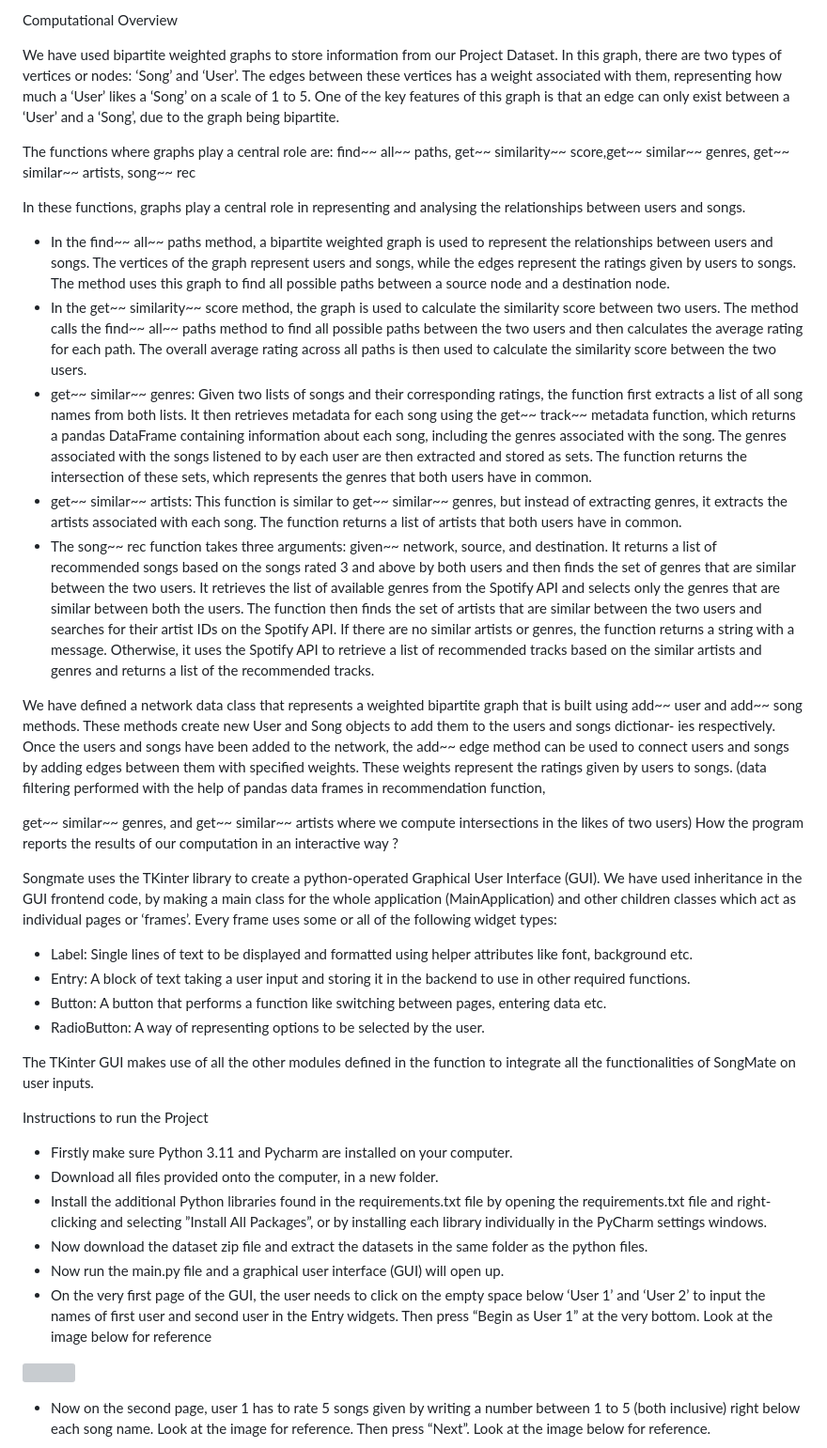
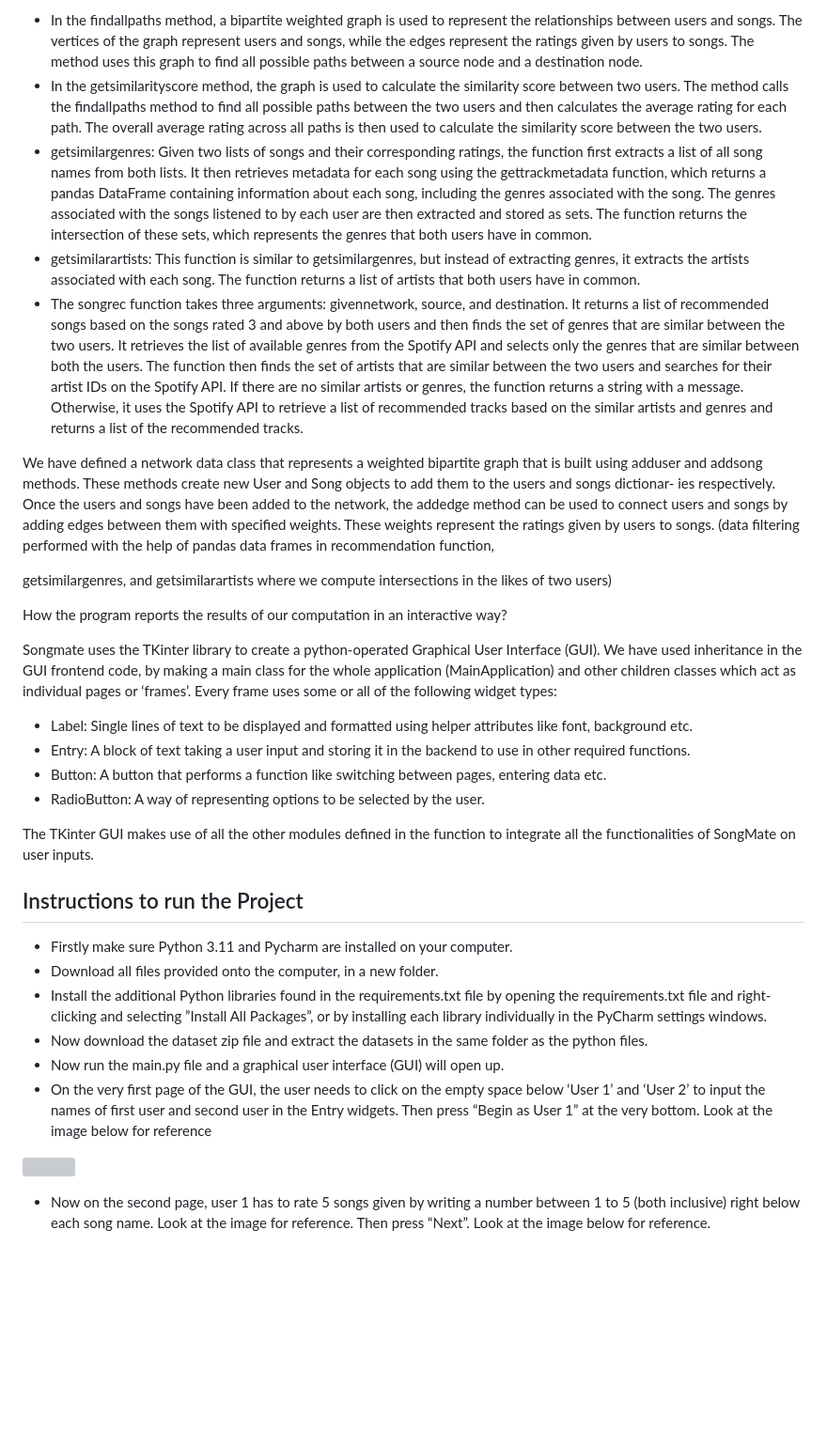
Before and after one commit to FalakR/SongMate-Music-Compatibility-Application, a Markdown page: README.md, the part around one of its changes. Shown at 94% size. Drawn GitHub-style; blank space fills up the shorter version; grey boxes are pictures that could not be loaded.

```diff
--- a/README.md
+++ b/README.md
@@ -31,39 +74,64 @@ Libraries Used :
 
-Computational Overview
+- In the findallpaths method, a bipartite weighted graph is used to represent the relationships between users
+    and songs. The vertices of the graph represent users and songs, while the edges represent the ratings given by
+    users to songs. The method uses this graph to find all possible paths between a source node and a destination
+    node.
+- In the getsimilarityscore method, the graph is used to calculate the similarity score between two users. The
+    method calls the findallpaths method to find all possible paths between the two users and then calculates the
+    average rating for each path. The overall average rating across all paths is then used to calculate the similarity
+    score between the two users.
+- getsimilargenres: Given two lists of songs and their corresponding ratings, the function first extracts a list of
+    all song names from both lists. It then retrieves metadata for each song using the gettrackmetadata function,
+    which returns a pandas DataFrame containing information about each song, including the genres associated
+    with the song. The genres associated with the songs listened to by each user are then extracted and stored as
+    sets. The function returns the intersection of these sets, which represents the genres that both users have in
+    common.
+- getsimilarartists: This function is similar to getsimilargenres, but instead of extracting genres, it extracts
+    the artists associated with each song. The function returns a list of artists that both users have in common.
+- The songrec function takes three arguments: givennetwork, source, and destination. It returns a list of
+    recommended songs based on the songs rated 3 and above by both users and then finds the set of genres that
+    are similar between the two users. It retrieves the list of available genres from the Spotify API and selects only
+    the genres that are similar between both the users. The function then finds the set of artists that are similar
+    between the two users and searches for their artist IDs on the Spotify API. If there are no similar artists or
+    genres, the function returns a string with a message. Otherwise, it uses the Spotify API to retrieve a list of
+    recommended tracks based on the similar artists and genres and returns a list of the recommended tracks.
 
-We have used bipartite weighted graphs to store information from our Project Dataset. In this graph, there are two types of vertices or nodes: ‘Song’ and ‘User’. The edges between these vertices has a weight associated with them, representing how much a ‘User’ likes a ‘Song’ on a scale of 1 to 5. One of the key features of this graph is that an edge can only exist between a ‘User’ and a ‘Song’, due to the graph being bipartite.
+We have defined a network data class that represents a weighted bipartite graph that is built using adduser and
+addsong methods. These methods create new User and Song objects to add them to the users and songs dictionar-
+ies respectively. Once the users and songs have been added to the network, the addedge method can be used to
+connect users and songs by adding edges between them with specified weights. These weights represent the ratings
+given by users to songs. (data filtering performed with the help of pandas data frames in recommendation function,
 
-The functions where graphs play a central role are: find~~ all~~ paths, get~~ similarity~~ score,get~~ similar~~ genres, get~~ similar~~ artists, song~~ rec
 
-In these functions, graphs play a central role in representing and analysing the relationships between users and songs.
+getsimilargenres, and getsimilarartists where we compute intersections in the likes of two users)
 
-- In the find~~ all~~ paths method, a bipartite weighted graph is used to represent the relationships between users and songs. The vertices of the graph represent users and songs, while the edges represent the ratings given by users to songs. The method uses this graph to find all possible paths between a source node and a destination node.
-- In the get~~ similarity~~ score method, the graph is used to calculate the similarity score between two users. The method calls the find~~ all~~ paths method to find all possible paths between the two users and then calculates the average rating for each path. The overall average rating across all paths is then used to calculate the similarity score between the two users.
-- get~~ similar~~ genres: Given two lists of songs and their corresponding ratings, the function first extracts a list of all song names from both lists. It then retrieves metadata for each song using the get~~ track~~ metadata function, which returns a pandas DataFrame containing information about each song, including the genres associated with the song. The genres associated with the songs listened to by each user are then extracted and stored as sets. The function returns the intersection of these sets, which represents the genres that both users have in common.
-- get~~ similar~~ artists: This function is similar to get~~ similar~~ genres, but instead of extracting genres, it extracts the artists associated with each song. The function returns a list of artists that both users have in common.
-- The song~~ rec function takes three arguments: given~~ network, source, and destination. It returns a list of recommended songs based on the songs rated 3 and above by both users and then finds the set of genres that are similar between the two users. It retrieves the list of available genres from the Spotify API and selects only the genres that are similar between both the users. The function then finds the set of artists that are similar between the two users and searches for their artist IDs on the Spotify API. If there are no similar artists or genres, the function returns a string with a message. Otherwise, it uses the Spotify API to retrieve a list of recommended tracks based on the similar artists and genres and returns a list of the recommended tracks.
+How the program reports the results of our computation in an interactive way?
 
-We have defined a network data class that represents a weighted bipartite graph that is built using add~~ user and add~~ song methods. These methods create new User and Song objects to add them to the users and songs dictionar- ies respectively. Once the users and songs have been added to the network, the add~~ edge method can be used to connect users and songs by adding edges between them with specified weights. These weights represent the ratings given by users to songs. (data filtering performed with the help of pandas data frames in recommendation function,
-
-get~~ similar~~ genres, and get~~ similar~~ artists where we compute intersections in the likes of two users) How the program reports the results of our computation in an interactive way ?
-
-Songmate uses the TKinter library to create a python-operated Graphical User Interface (GUI). We have used inheritance in the GUI frontend code, by making a main class for the whole application (MainApplication) and other children classes which act as individual pages or ‘frames’. Every frame uses some or all of the following widget types:
+Songmate uses the TKinter library to create a python-operated Graphical User Interface (GUI). We have used
+inheritance in the GUI frontend code, by making a main class for the whole application (MainApplication) and other
+children classes which act as individual pages or ‘frames’. Every frame uses some or all of the following widget types:
 
 - Label: Single lines of text to be displayed and formatted using helper attributes like font, background etc.
 - Entry: A block of text taking a user input and storing it in the backend to use in other required functions.
 - Button: A button that performs a function like switching between pages, entering data etc.
 - RadioButton: A way of representing options to be selected by the user.
 
-The TKinter GUI makes use of all the other modules defined in the function to integrate all the functionalities of SongMate on user inputs.
+The TKinter GUI makes use of all the other modules defined in the function to integrate all the functionalities
+of SongMate on user inputs.
 
-Instructions to run the Project
+
+## Instructions to run the Project
 
 - Firstly make sure Python 3.11 and Pycharm are installed on your computer.
 - Download all files provided onto the computer, in a new folder.
-- Install the additional Python libraries found in the requirements.txt file by opening the requirements.txt file and right-clicking and selecting ”Install All Packages”, or by installing each library individually in the PyCharm settings windows.
+- Install the additional Python libraries found in the requirements.txt file by opening the requirements.txt file
+    and right-clicking and selecting ”Install All Packages”, or by installing each library individually in the PyCharm
+    settings windows.
 - Now download the dataset zip file and extract the datasets in the same folder as the python files.
 - Now run the main.py file and a graphical user interface (GUI) will open up.
-- On the very first page of the GUI, the user needs to click on the empty space below ‘User 1’ and ‘User 2’ to input the names of first user and second user in the Entry widgets. Then press “Begin as User 1” at the very bottom. Look at the image below for reference
+- On the very first page of the GUI, the user needs to click on the empty space below ‘User 1’ and ‘User 2’ to
+    input the names of first user and second user in the Entry widgets. Then press “Begin as User 1” at the very
+    bottom. Look at the image below for reference
 
 ![](Aspose.Words.e45fe2e8-af08-4019-8063-ba35e3e53447.001.png)
 
```
Also changed, not shown: other parts of README.md (+131 -36 lines).
